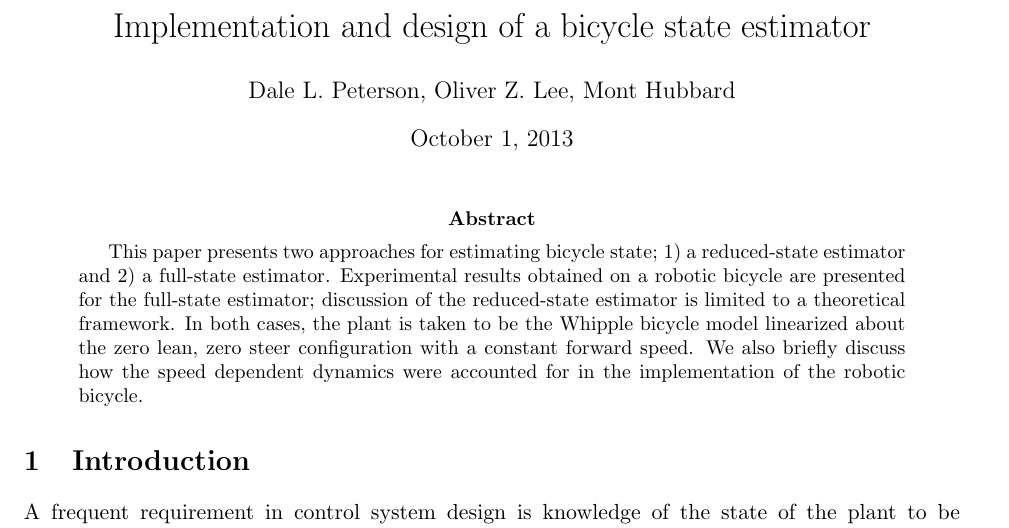
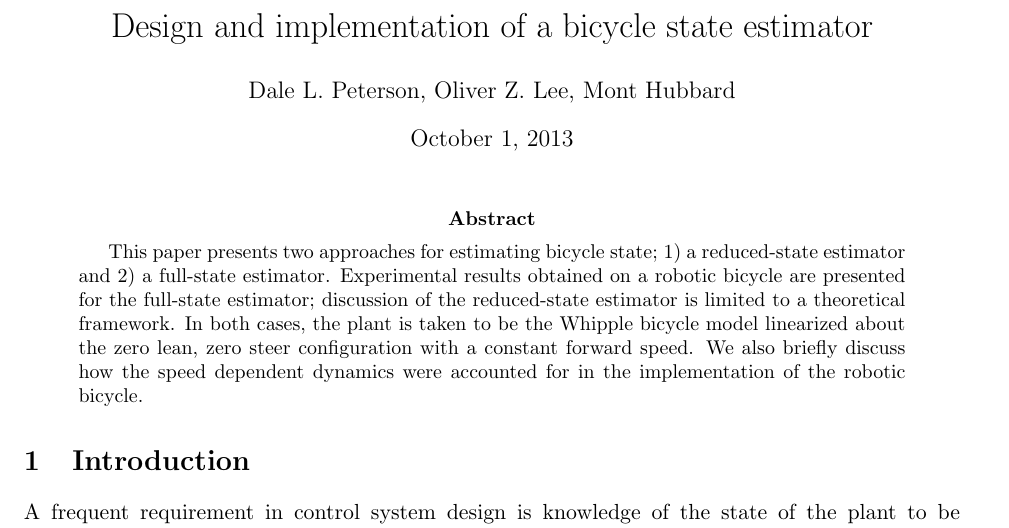
Before and after one commit to oliverlee/BMD2013_observer, a LaTeX paper (reduced_order_observer.tex): part of page 1 of 4, cut so that both start at the same text. Compiled offline with pdfLaTeX.

Commit message:
Update reduced_order_observer.tex
changed title

```diff
--- a/reduced_order_observer.tex
+++ b/reduced_order_observer.tex
@@ -38,7 +38,7 @@
 ]{hyperref}
 
 \begin{document}
-\title{Implementation and design of a bicycle state estimator}
+\title{Design and implementation of a bicycle state estimator}
 \author{Dale L. Peterson, Oliver Z. Lee, Mont Hubbard}
 \date{\today}
 \maketitle
```
